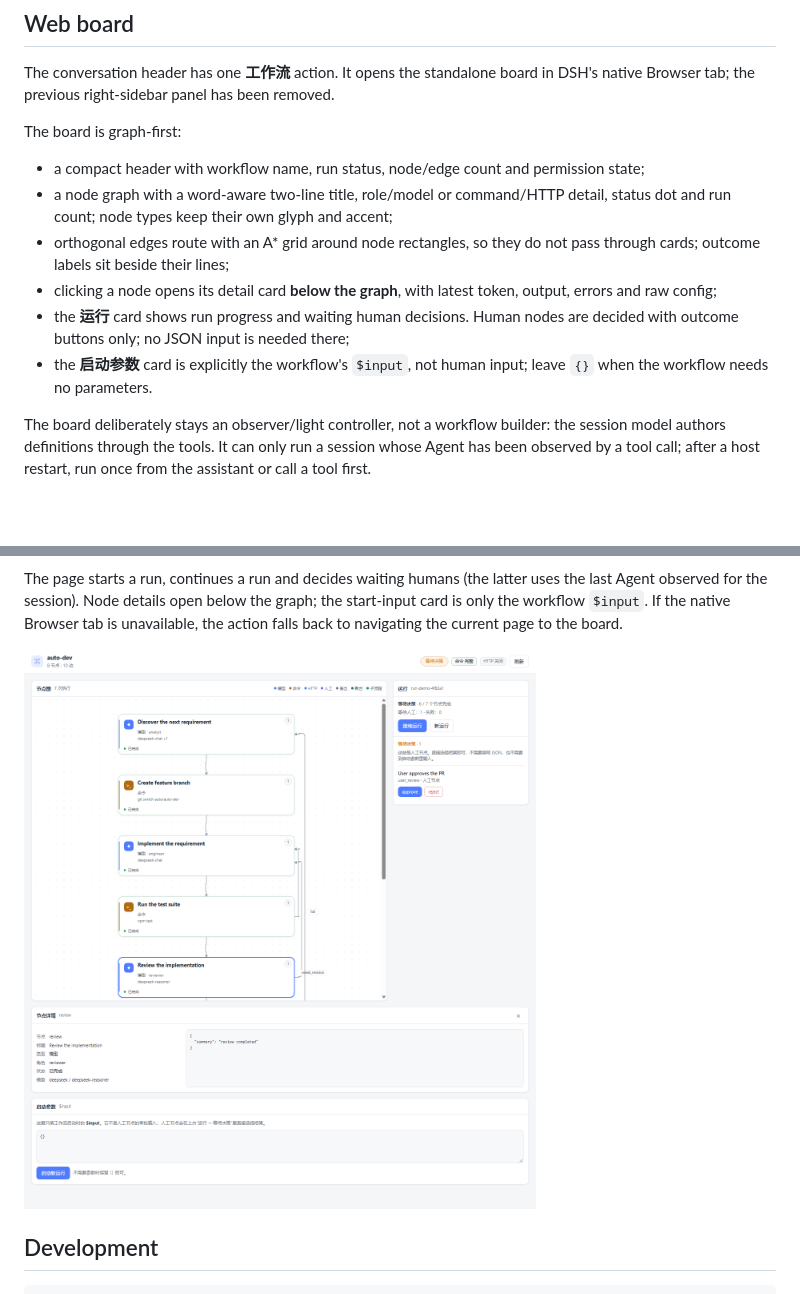
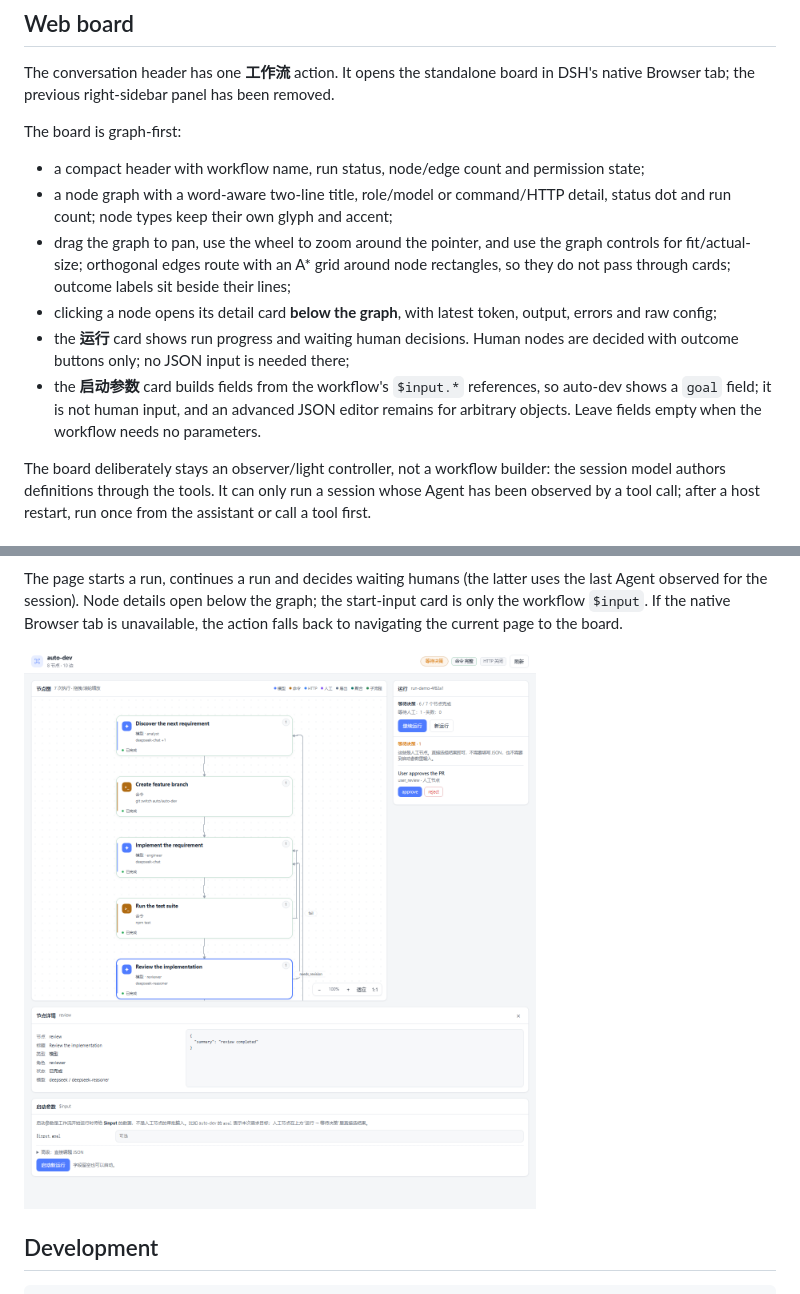
Before and after one commit to lyingloong/dsh-agent-team-workflow, a Markdown page: README.md, 2 parts joined by grey strips. GitHub-like rendering; pictures changed too: docs/board-preview.png; blank space fills up the shorter version.

```diff
--- a/README.md
+++ b/README.md
@@ -247,14 +247,18 @@ The board is graph-first:
   permission state;
 - a node graph with a word-aware two-line title, role/model or command/HTTP
   detail, status dot and run count; node types keep their own glyph and accent;
-- orthogonal edges route with an A* grid around node rectangles, so they do not
-  pass through cards; outcome labels sit beside their lines;
+- drag the graph to pan, use the wheel to zoom around the pointer, and use the
+  graph controls for fit/actual-size; orthogonal edges route with an A* grid
+  around node rectangles, so they do not pass through cards; outcome labels sit
+  beside their lines;
 - clicking a node opens its detail card **below the graph**, with latest token,
   output, errors and raw config;
 - the **运行** card shows run progress and waiting human decisions. Human nodes
   are decided with outcome buttons only; no JSON input is needed there;
-- the **启动参数** card is explicitly the workflow's `$input`, not human input;
-  leave `{}` when the workflow needs no parameters.
+- the **启动参数** card builds fields from the workflow's `$input.*` references,
+  so auto-dev shows a `goal` field; it is not human input, and an advanced JSON
+  editor remains for arbitrary objects. Leave fields empty when the workflow
+  needs no parameters.
 
 The board deliberately stays an observer/light controller, not a workflow
 builder: the session model authors definitions through the tools. It can only
```
Also changed, not shown: CHANGELOG.md (+8 -0 lines), 2 other files.
